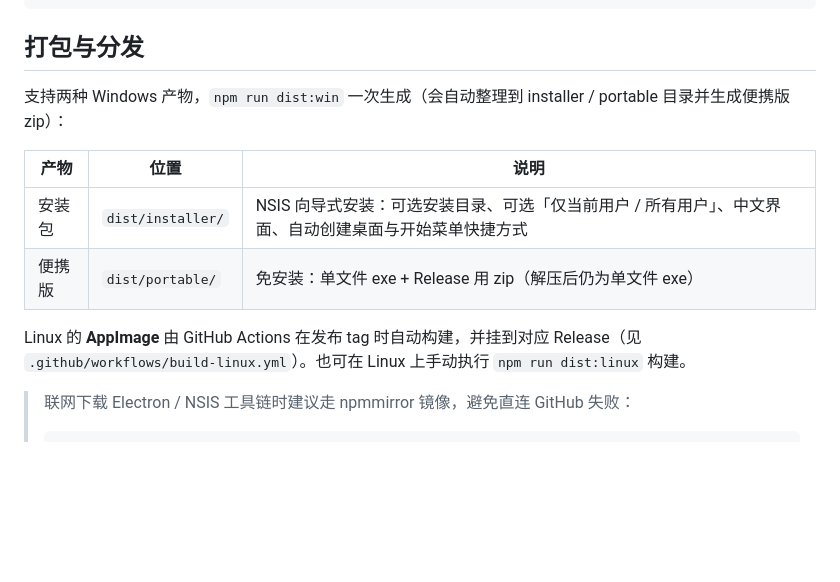
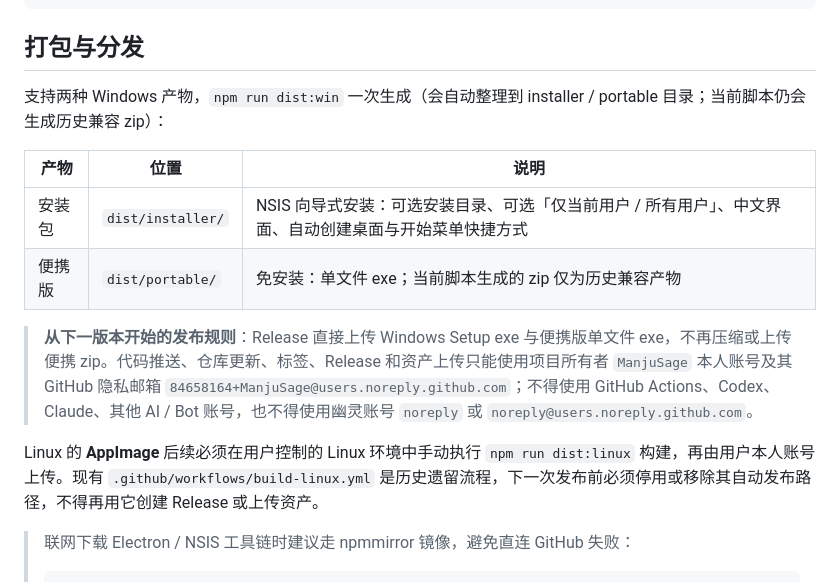
Before and after one commit to ManjuSage/deepseek-usage-pet, a Markdown page: README.md, the part around the change. Drawn GitHub-style; blank space fills up the shorter version.

```diff
--- a/README.md
+++ b/README.md
@@ -157,14 +157,16 @@ DeepseekAPIUsagePet/
 
 ## 打包与分发
 
-支持两种 Windows 产物，`npm run dist:win` 一次生成（会自动整理到 installer / portable 目录并生成便携版 zip）：
+支持两种 Windows 产物，`npm run dist:win` 一次生成（会自动整理到 installer / portable 目录；当前脚本仍会生成历史兼容 zip）：
 
 | 产物 | 位置 | 说明 |
 |---|---|---|
 | 安装包 | `dist/installer/` | NSIS 向导式安装：可选安装目录、可选「仅当前用户 / 所有用户」、中文界面、自动创建桌面与开始菜单快捷方式 |
-| 便携版 | `dist/portable/` | 免安装：单文件 exe + Release 用 zip（解压后仍为单文件 exe） |
+| 便携版 | `dist/portable/` | 免安装：单文件 exe；当前脚本生成的 zip 仅为历史兼容产物 |
 
-Linux 的 **AppImage** 由 GitHub Actions 在发布 tag 时自动构建，并挂到对应 Release（见 `.github/workflows/build-linux.yml`）。也可在 Linux 上手动执行 `npm run dist:linux` 构建。
+> **从下一版本开始的发布规则**：Release 直接上传 Windows Setup exe 与便携版单文件 exe，不再压缩或上传便携 zip。代码推送、仓库更新、标签、Release 和资产上传只能使用项目所有者 `ManjuSage` 本人账号及其 GitHub 隐私邮箱 `84658164+ManjuSage@users.noreply.github.com`；不得使用 GitHub Actions、Codex、Claude、其他 AI / Bot 账号，也不得使用幽灵账号 `noreply` 或 `noreply@users.noreply.github.com`。
+
+Linux 的 **AppImage** 后续必须在用户控制的 Linux 环境中手动执行 `npm run dist:linux` 构建，再由用户本人账号上传。现有 `.github/workflows/build-linux.yml` 是历史遗留流程，下一次发布前必须停用或移除其自动发布路径，不得再用它创建 Release 或上传资产。
 
 > 联网下载 Electron / NSIS 工具链时建议走 npmmirror 镜像，避免直连 GitHub 失败：
 >
```
Also changed, not shown: AGENTS.md (+17 -4 lines), DESIGN.md (+3 -2 lines).
